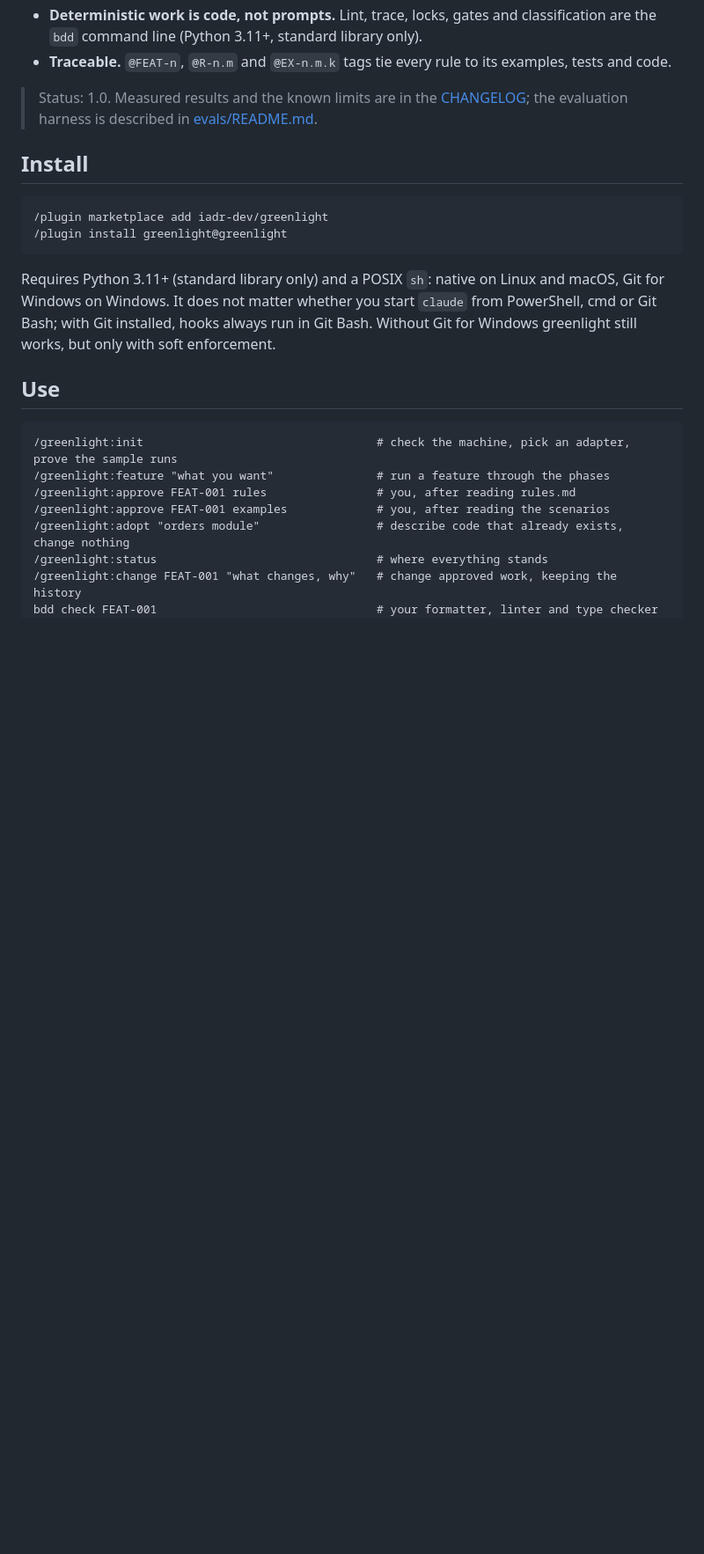
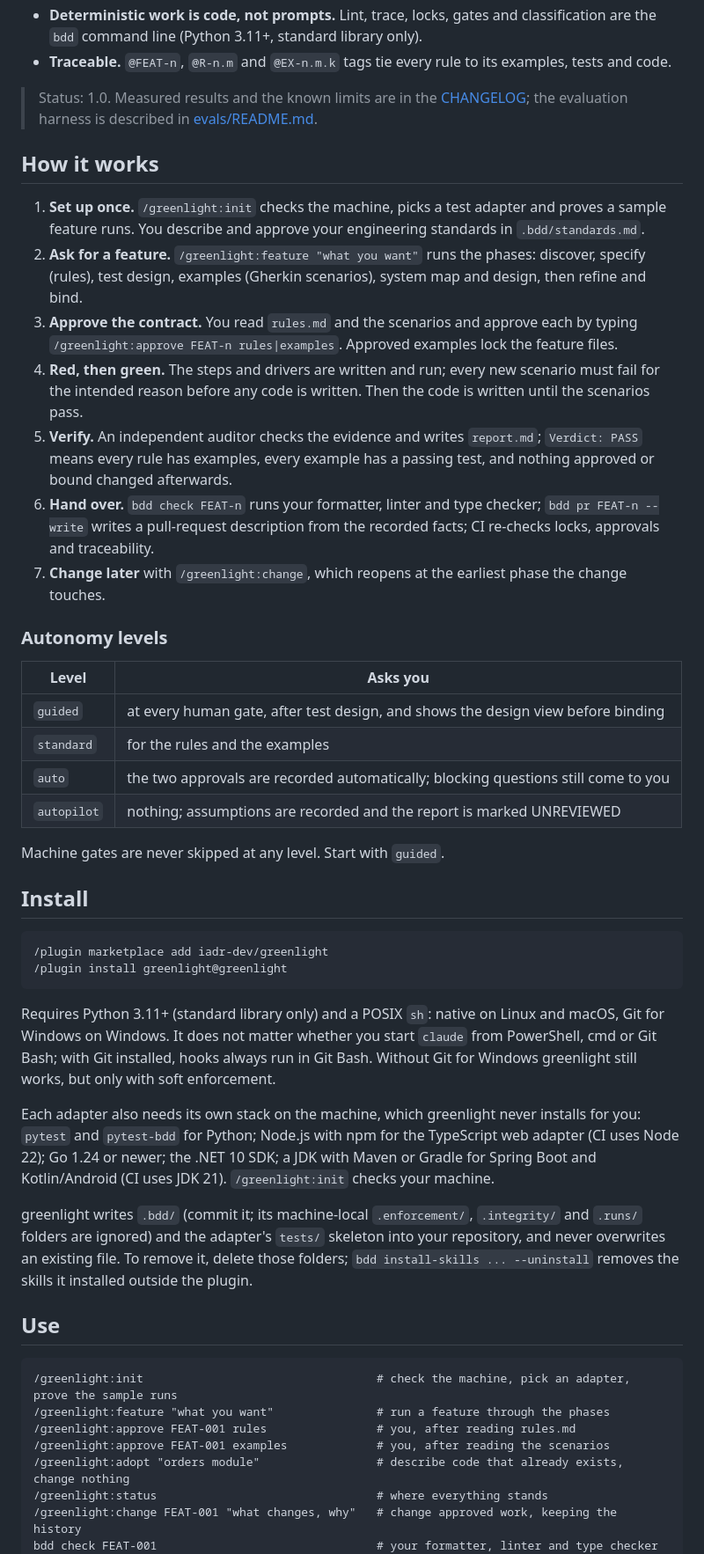
Before and after one commit to iadr-dev/greenlight, a Markdown page: README.md, the part around one of its changes. Shown at 88% size. GitHub-like rendering; blank space fills up the shorter version.

Commit message:
README and quickstart: how it works, autonomy levels, toolchains, footprint and known limits (#104)

````diff
--- a/README.md
+++ b/README.md
@@ -43,6 +45,33 @@ request ─▶ rules ─▶ examples ─▶ system map + design ─▶ red tests
 > Status: 1.0. Measured results and the known limits are in the [CHANGELOG](CHANGELOG.md); the evaluation harness is
 > described in [evals/README.md](evals/README.md).
 
+## How it works
+
+1. **Set up once.** `/greenlight:init` checks the machine, picks a test adapter and proves a sample feature runs. You
+   describe and approve your engineering standards in `.bdd/standards.md`.
+2. **Ask for a feature.** `/greenlight:feature "what you want"` runs the phases: discover, specify (rules), test design,
+   examples (Gherkin scenarios), system map and design, then refine and bind.
+3. **Approve the contract.** You read `rules.md` and the scenarios and approve each by typing
+   `/greenlight:approve FEAT-n rules|examples`. Approved examples lock the feature files.
+4. **Red, then green.** The steps and drivers are written and run; every new scenario must fail for the intended
+   reason before any code is written. Then the code is written until the scenarios pass.
+5. **Verify.** An independent auditor checks the evidence and writes `report.md`; `Verdict: PASS` means every rule has
+   examples, every example has a passing test, and nothing approved or bound changed afterwards.
+6. **Hand over.** `bdd check FEAT-n` runs your formatter, linter and type checker; `bdd pr FEAT-n --write` writes a
+   pull-request description from the recorded facts; CI re-checks locks, approvals and traceability.
+7. **Change later** with `/greenlight:change`, which reopens at the earliest phase the change touches.
+
+### Autonomy levels
+
+| Level | Asks you |
+|---|---|
+| `guided` | at every human gate, after test design, and shows the design view before binding |
+| `standard` | for the rules and the examples |
+| `auto` | the two approvals are recorded automatically; blocking questions still come to you |
+| `autopilot` | nothing; assumptions are recorded and the report is marked UNREVIEWED |
+
+Machine gates are never skipped at any level. Start with `guided`.
+
 ## Install
 
 ```text
@@ -53,6 +82,14 @@ request ─▶ rules ─▶ examples ─▶ system map + design ─▶ red tests
 Requires Python 3.11+ (standard library only) and a POSIX `sh`: native on Linux and macOS, Git for Windows on Windows.
 It does not matter whether you start `claude` from PowerShell, cmd or Git Bash; with Git installed, hooks always run in
 Git Bash. Without Git for Windows greenlight still works, but only with soft enforcement.
+
+Each adapter also needs its own stack on the machine, which greenlight never installs for you: `pytest` and `pytest-bdd`
+for Python; Node.js with npm for the TypeScript web adapter (CI uses Node 22); Go 1.24 or newer; the .NET 10 SDK; a JDK
+with Maven or Gradle for Spring Boot and Kotlin/Android (CI uses JDK 21). `/greenlight:init` checks your machine.
+
+greenlight writes `.bdd/` (commit it; its machine-local `.enforcement/`, `.integrity/` and `.runs/` folders are
+ignored) and the adapter's `tests/` skeleton into your repository, and never overwrites an existing file. To remove it,
+delete those folders; `bdd install-skills ... --uninstall` removes the skills it installed outside the plugin.
 
 ## Use
 
````
Also changed, not shown: other parts of README.md (+15 -2 lines), CHANGELOG.md (+4 -0 lines), docs/quickstart.md (+4 -2 lines).
